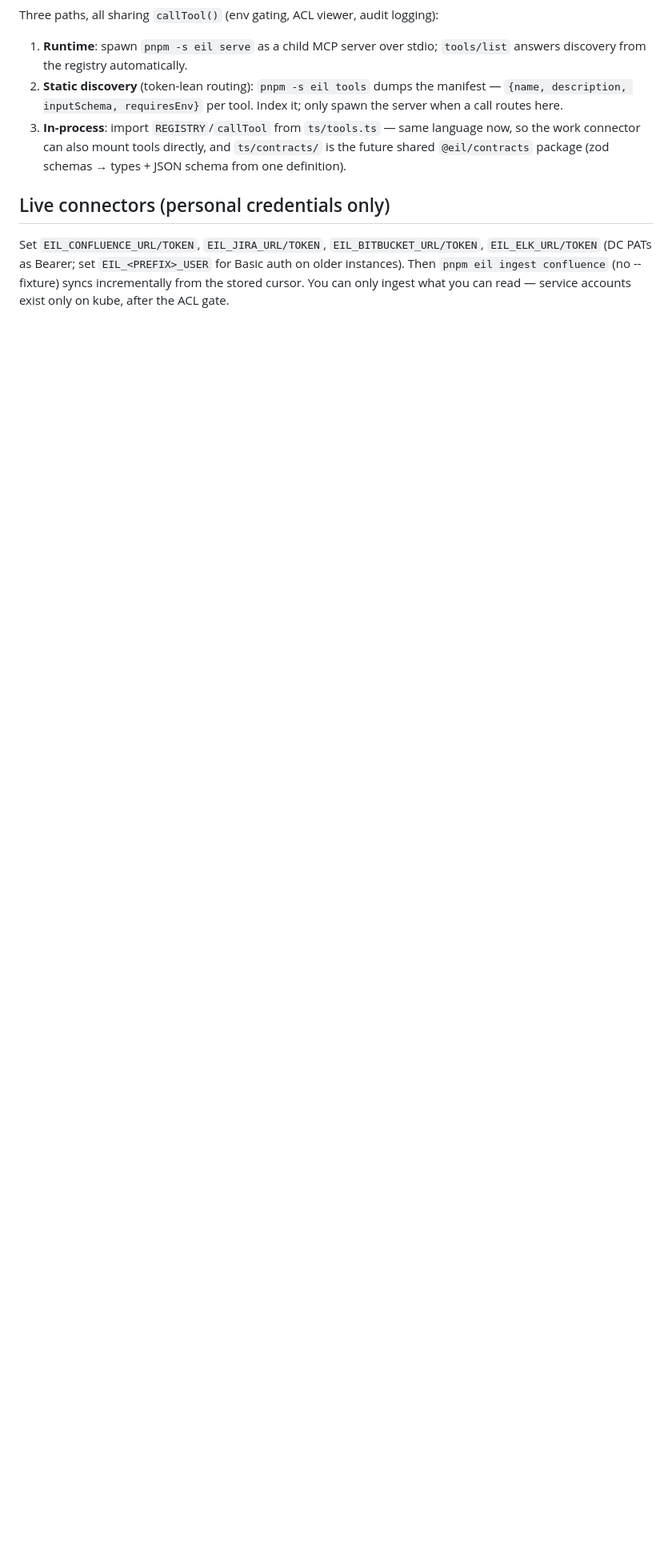
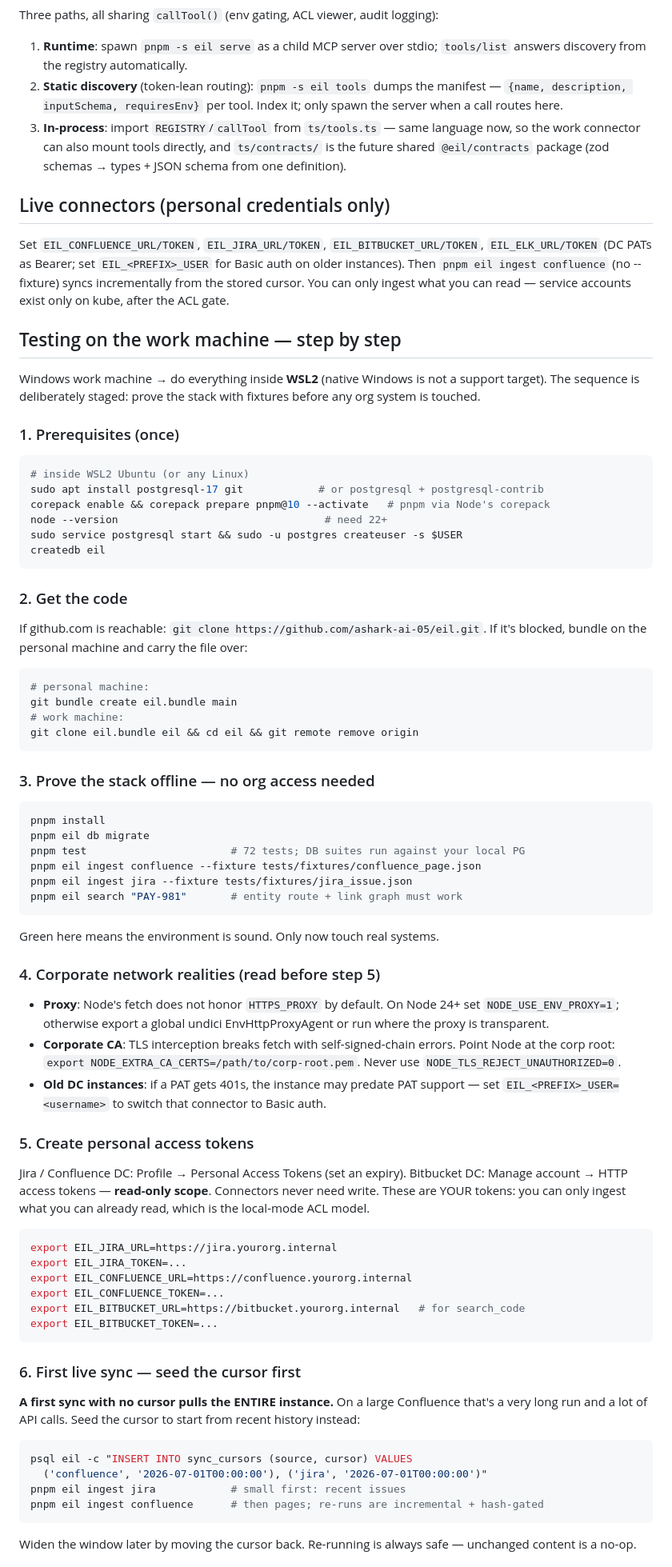
Before and after one commit to ashark-ai-05/eil, a Markdown page: README.md, the part around one of its changes. Shown at 80% size. GitHub-like rendering; blank space fills up the shorter version.

Commit message:
README: staged work-machine testing guide
WSL2 prerequisites, git-bundle transfer for blocked networks, offline
fixture proof before any org access, corporate proxy/CA realities
(NODE_USE_ENV_PROXY, NODE_EXTRA_CA_CERTS — never disable TLS), read-only
PAT creation, cursor seeding so a first sync doesn't pull the whole
instance, conversion-quality validation, connector wiring, and the
feedback loops that schedule future work.

Co-Authored-By: Claude Fable 5 <noreply@anthropic.com>

````diff
--- a/README.md
+++ b/README.md
@@ -71,3 +71,89 @@ on older instances). Then `pnpm eil ingest confluence` (no --fixture) syncs
 incrementally from the stored cursor. You can only ingest what you can read —
 service accounts exist only on kube, after the ACL gate.
 
+## Testing on the work machine — step by step
+
+Windows work machine → do everything inside **WSL2** (native Windows is not a
+support target). The sequence is deliberately staged: prove the stack with
+fixtures before any org system is touched.
+
+### 1. Prerequisites (once)
+
+```sh
+# inside WSL2 Ubuntu (or any Linux)
+sudo apt install postgresql-17 git            # or postgresql + postgresql-contrib
+corepack enable && corepack prepare pnpm@10 --activate   # pnpm via Node's corepack
+node --version                                 # need 22+
+sudo service postgresql start && sudo -u postgres createuser -s $USER
+createdb eil
+```
+
+### 2. Get the code
+
+If github.com is reachable: `git clone https://github.com/ashark-ai-05/eil.git`.
+If it's blocked, bundle on the personal machine and carry the file over:
+
+```sh
+# personal machine:
+git bundle create eil.bundle main
+# work machine:
+git clone eil.bundle eil && cd eil && git remote remove origin
+```
+
+### 3. Prove the stack offline — no org access needed
+
+```sh
+pnpm install
+pnpm eil db migrate
+pnpm test                       # 72 tests; DB suites run against your local PG
+pnpm eil ingest confluence --fixture tests/fixtures/confluence_page.json
+pnpm eil ingest jira --fixture tests/fixtures/jira_issue.json
+pnpm eil search "PAY-981"       # entity route + link graph must work
+```
+
+Green here means the environment is sound. Only now touch real systems.
+
+### 4. Corporate network realities (read before step 5)
+
+- **Proxy**: Node's fetch does not honor `HTTPS_PROXY` by default. On Node 24+
+  set `NODE_USE_ENV_PROXY=1`; otherwise export a global undici EnvHttpProxyAgent
+  or run where the proxy is transparent.
+- **Corporate CA**: TLS interception breaks fetch with self-signed-chain errors.
+  Point Node at the corp root: `export NODE_EXTRA_CA_CERTS=/path/to/corp-root.pem`.
+  Never use `NODE_TLS_REJECT_UNAUTHORIZED=0`.
+- **Old DC instances**: if a PAT gets 401s, the instance may predate PAT
+  support — set `EIL_<PREFIX>_USER=<username>` to switch that connector to
+  Basic auth.
+
+### 5. Create personal access tokens
+
+Jira / Confluence DC: Profile → Personal Access Tokens (set an expiry).
+Bitbucket DC: Manage account → HTTP access tokens — **read-only scope**.
+Connectors never need write. These are YOUR tokens: you can only ingest what
+you can already read, which is the local-mode ACL model.
+
+```sh
+export EIL_JIRA_URL=https://jira.yourorg.internal
+export EIL_JIRA_TOKEN=...
+export EIL_CONFLUENCE_URL=https://confluence.yourorg.internal
+export EIL_CONFLUENCE_TOKEN=...
+export EIL_BITBUCKET_URL=https://bitbucket.yourorg.internal   # for search_code
+export EIL_BITBUCKET_TOKEN=...
+```
+
+### 6. First live sync — seed the cursor first
+
+**A first sync with no cursor pulls the ENTIRE instance.** On a large
+Confluence that's a very long run and a lot of API calls. Seed the cursor to
+start from recent history instead:
+
+```sh
+psql eil -c "INSERT INTO sync_cursors (source, cursor) VALUES
+  ('confluence', '2026-07-01T00:00:00'), ('jira', '2026-07-01T00:00:00')"
+pnpm eil ingest jira            # small first: recent issues
+pnpm eil ingest confluence      # then pages; re-runs are incremental + hash-gated
+```
+
+Widen the window later by moving the cursor back. Re-running is always safe —
+unchanged content is a no-op.
+
````
Also changed, not shown: other parts of README.md (+29 -0 lines).
